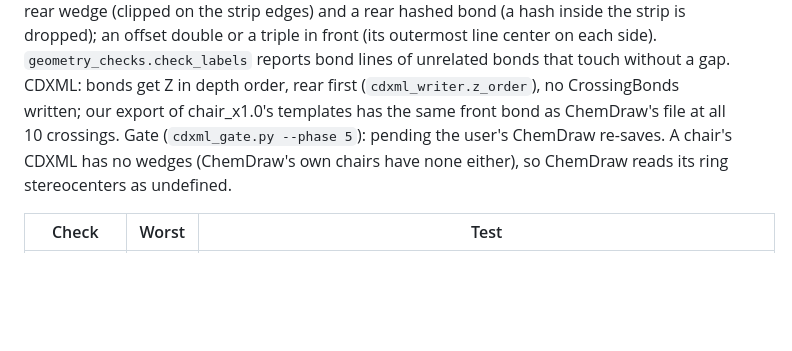
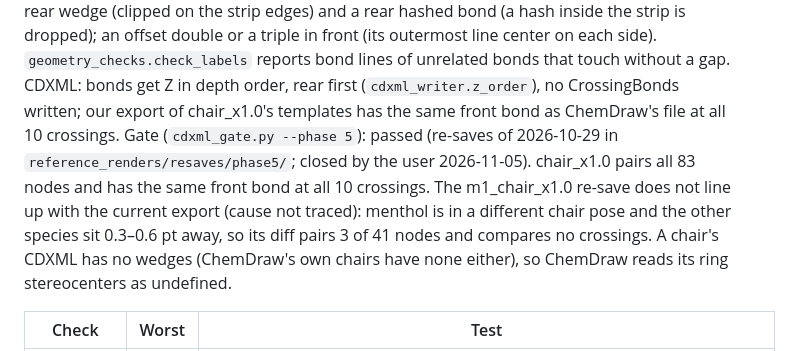
Before and after one commit to scotthartley/acs-chem-svg, a Markdown page: references/acs-style.md, the part around the change. GitHub-like rendering; blank space fills up the shorter version.

```diff
--- a/references/acs-style.md
+++ b/references/acs-style.md
@@ -1206,8 +1206,11 @@ strip is dropped); an offset double or a triple in front (its outermost line cen
 side). `geometry_checks.check_labels` reports bond lines of unrelated bonds that touch without
 a gap. CDXML: bonds get Z in depth order, rear first (`cdxml_writer.z_order`), no
 CrossingBonds written; our export of chair_x1.0's templates has the same front bond as
-ChemDraw's file at all 10 crossings. Gate (`cdxml_gate.py --phase 5`): pending the user's
-ChemDraw re-saves. A chair's CDXML has no wedges (ChemDraw's own chairs have none either), so
+ChemDraw's file at all 10 crossings. Gate (`cdxml_gate.py --phase 5`): passed (re-saves of
+2026-10-29 in `reference_renders/resaves/phase5/`; closed by the user 2026-11-05). chair_x1.0 pairs
+all 83 nodes and has the same front bond at all 10 crossings. The m1_chair_x1.0 re-save does not
+line up with the current export (cause not traced): menthol is in a different chair pose and the other species sit
+0.3–0.6 pt away, so its diff pairs 3 of 41 nodes and compares no crossings. A chair's CDXML has no wedges (ChemDraw's own chairs have none either), so
 ChemDraw reads its ring stereocenters as undefined.
 
 | Check | Worst | Test |
```
Also changed, not shown: README.md (+28 -14 lines), docs/design.md (+3 -2 lines), docs/images/nitration.png, docs/images/suzuki_cycle.png (added), 1 other file.
